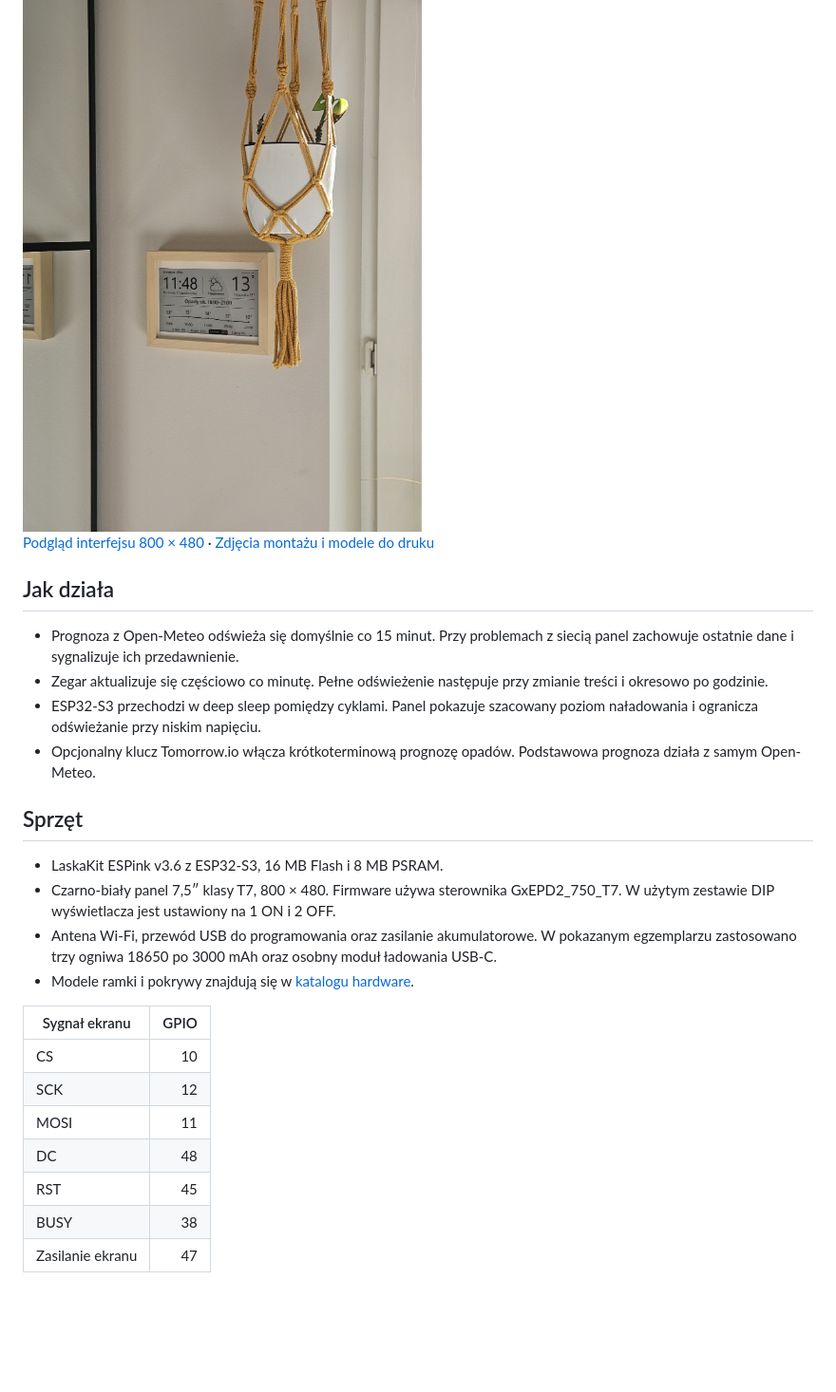
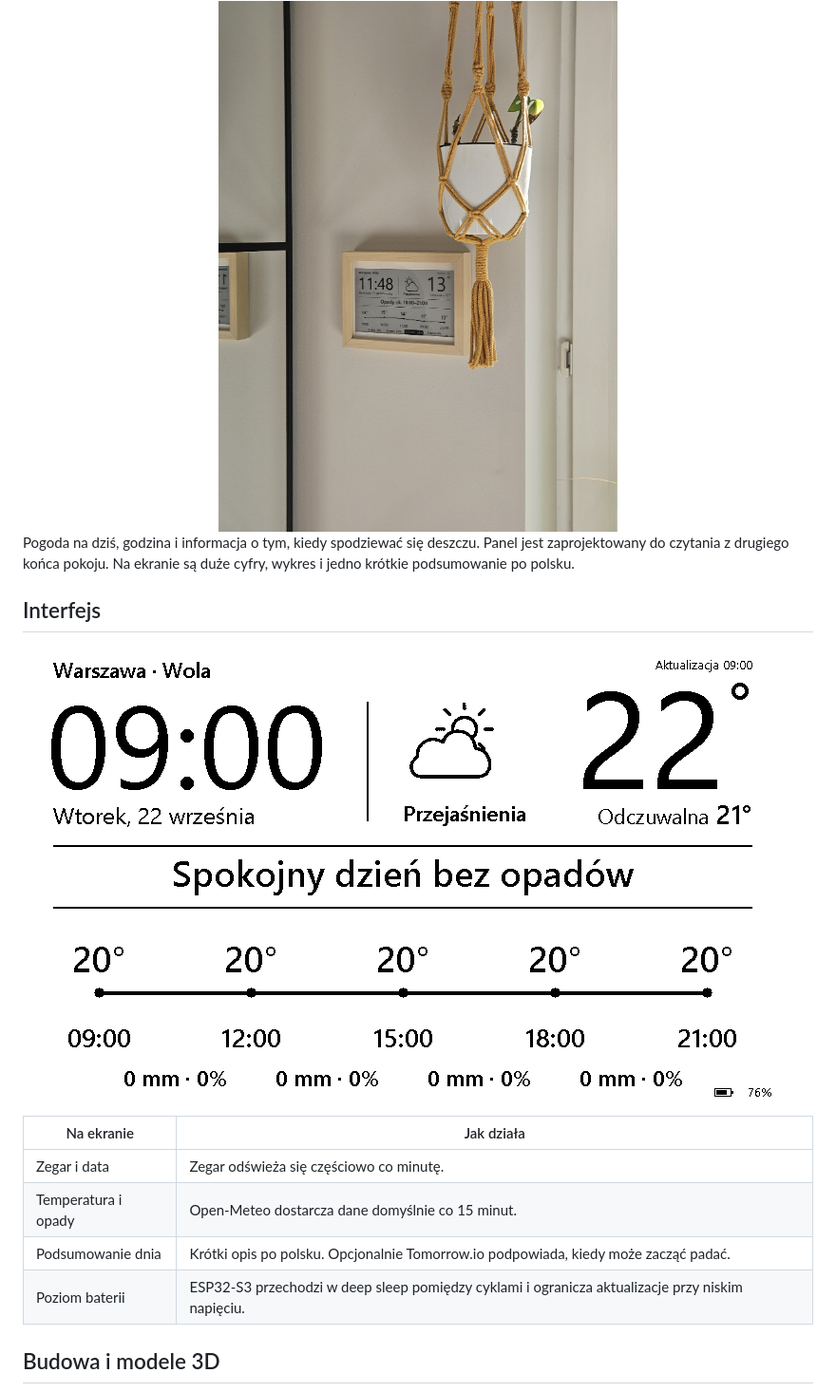
Before and after one commit to jestemboski999/pogodynka-e-paper, a Markdown page: README.md, the part around one of its changes. Shown at 95% size. Drawn GitHub-style; blank space fills up the shorter version.

```diff
--- a/README.md
+++ b/README.md
@@ -4,29 +10,20 @@ Domowy panel pogodowy na czarno-białym ekranie e-paper 7,5″ (800 × 480), zbu
 
 <img src="docs/images/pogodynka-na-scianie.jpg" alt="Działająca Pogodynka w drewnianej ramce na ścianie" width="480">
 
-[Podgląd interfejsu 800 × 480](docs/images/podglad.png) · [Zdjęcia montażu i modele do druku](hardware/README.md)
+</div>
 
-## Jak działa
+Pogoda na dziś, godzina i informacja o tym, kiedy spodziewać się deszczu. Panel jest zaprojektowany do czytania z drugiego końca pokoju. Na ekranie są duże cyfry, wykres i jedno krótkie podsumowanie po polsku.
 
-- Prognoza z Open-Meteo odświeża się domyślnie co 15 minut. Przy problemach z siecią panel zachowuje ostatnie dane i sygnalizuje ich przedawnienie.
-- Zegar aktualizuje się częściowo co minutę. Pełne odświeżenie następuje przy zmianie treści i okresowo po godzinie.
-- ESP32-S3 przechodzi w deep sleep pomiędzy cyklami. Panel pokazuje szacowany poziom naładowania i ogranicza odświeżanie przy niskim napięciu.
-- Opcjonalny klucz Tomorrow.io włącza krótkoterminową prognozę opadów. Podstawowa prognoza działa z samym Open-Meteo.
+## Interfejs
 
-## Sprzęt
+![Podgląd ekranu e-paper z zegarem, bieżącymi warunkami i wykresem temperatury](docs/images/podglad.png)
 
-- LaskaKit ESPink v3.6 z ESP32-S3, 16 MB Flash i 8 MB PSRAM.
-- Czarno-biały panel 7,5″ klasy T7, 800 × 480. Firmware używa sterownika GxEPD2_750_T7. W użytym zestawie DIP wyświetlacza jest ustawiony na 1 ON i 2 OFF.
-- Antena Wi-Fi, przewód USB do programowania oraz zasilanie akumulatorowe. W pokazanym egzemplarzu zastosowano trzy ogniwa 18650 po 3000 mAh oraz osobny moduł ładowania USB-C.
-- Modele ramki i pokrywy znajdują się w [katalogu hardware](hardware/README.md).
+| Na ekranie | Jak działa |
+| --- | --- |
+| Zegar i data | Zegar odświeża się częściowo co minutę. |
+| Temperatura i opady | Open-Meteo dostarcza dane domyślnie co 15 minut. |
+| Podsumowanie dnia | Krótki opis po polsku. Opcjonalnie Tomorrow.io podpowiada, kiedy może zacząć padać. |
+| Poziom baterii | ESP32-S3 przechodzi w deep sleep pomiędzy cyklami i ogranicza aktualizacje przy niskim napięciu. |
 
-| Sygnał ekranu | GPIO |
-| --- | ---: |
-| CS | 10 |
-| SCK | 12 |
-| MOSI | 11 |
-| DC | 48 |
-| RST | 45 |
-| BUSY | 38 |
-| Zasilanie ekranu | 47 |
+## Budowa i modele 3D
 
```
Also changed, not shown: other parts of README.md (+23 -33 lines), docs/uruchomienie.md (added, +57 -0 lines), hardware/README.md (+5 -1 lines), docs/images/widok-rozstrzelony.png (added).
